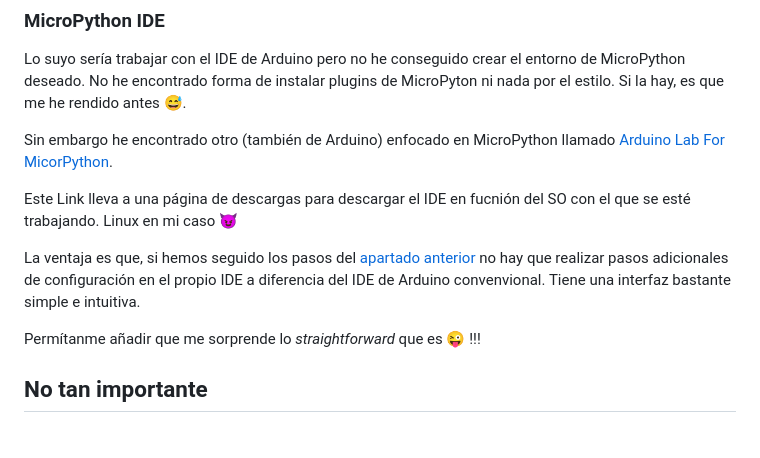
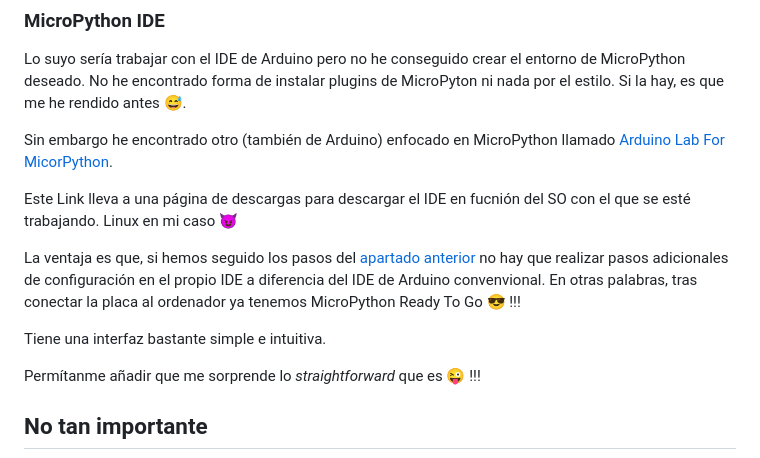
Before and after one commit to Violeta-Tejera/BumpingCars, a Markdown page: README.md, the part around the change. Drawn GitHub-style; blank space fills up the shorter version.

```diff
--- a/README.md
+++ b/README.md
@@ -143,7 +143,9 @@ Sin embargo he encontrado otro (también de Arduino) enfocado en MicroPython lla
 
 Este Link lleva a una página de descargas para descargar el IDE en fucnión del SO con el que se esté trabajando. Linux en mi caso 😈
 
-La ventaja es que, si hemos seguido los pasos del [apartado anterior](#mp_placa) no hay que realizar pasos adicionales de configuración en el propio IDE a diferencia del IDE de Arduino convenvional. Tiene una interfaz bastante simple e intuitiva.
+La ventaja es que, si hemos seguido los pasos del [apartado anterior](#mp_placa) no hay que realizar pasos adicionales de configuración en el propio IDE a diferencia del IDE de Arduino convenvional. En otras palabras, tras conectar la placa al ordenador ya tenemos MicroPython Ready To Go 😎 !!!
+
+Tiene una interfaz bastante simple e intuitiva.
 
 Permítanme añadir que me sorprende lo _straightforward_ que es 😜 !!!
 
```
